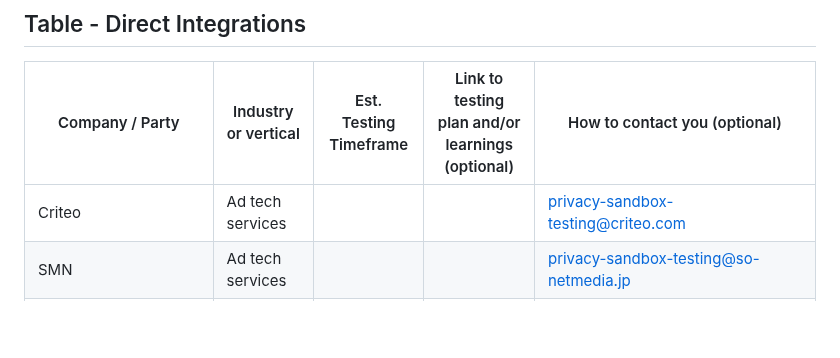
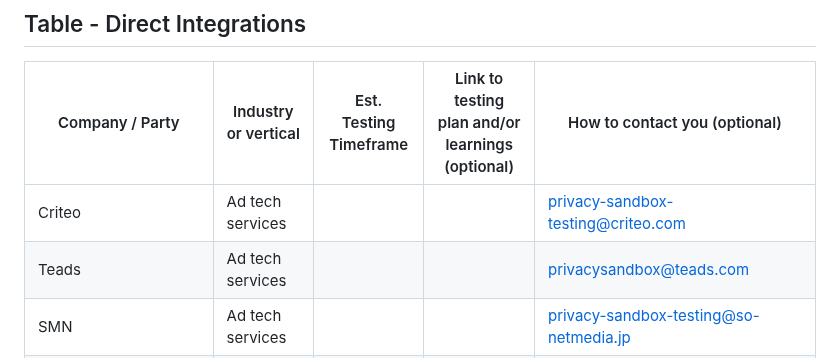
Before and after one commit to WICG/attribution-reporting-api, a Markdown page: ara-tester-list.md, the part around the change. Drawn GitHub-style; blank space fills up the shorter version.

Commit message:
Add Teads to ara-tester-list.md (#878)
* Add Teads to ara-tester-list.md

Teads participates to ARA testing.

* Update ara-tester-list.md

```diff
--- a/ara-tester-list.md
+++ b/ara-tester-list.md
@@ -40,6 +40,7 @@ The usefulness of this page depends on testers sharing information and updates;
 | Company / Party | Industry or vertical | Est. Testing Timeframe | Link to testing plan and/or learnings (optional) | How to contact you (optional) |
 | --------------- | -------------------- | ---------------------- | ------------------------------------- | ------------------ |
 | Criteo | Ad tech services |  |  | privacy-sandbox-testing@criteo.com |
+| Teads | Ad tech services |  |  | privacysandbox@teads.com |
 | SMN | Ad tech services |  |  | privacy-sandbox-testing@so-netmedia.jp |
 | Yahoo! JAPAN | Ad tech services | 2022-2023 | [Report](https://github.com/WICG/attribution-reporting-api/issues/201) |  |
 | NextRoll | Demand-side platform (DSP) | | | privacysandbox@nextroll.com |
```
